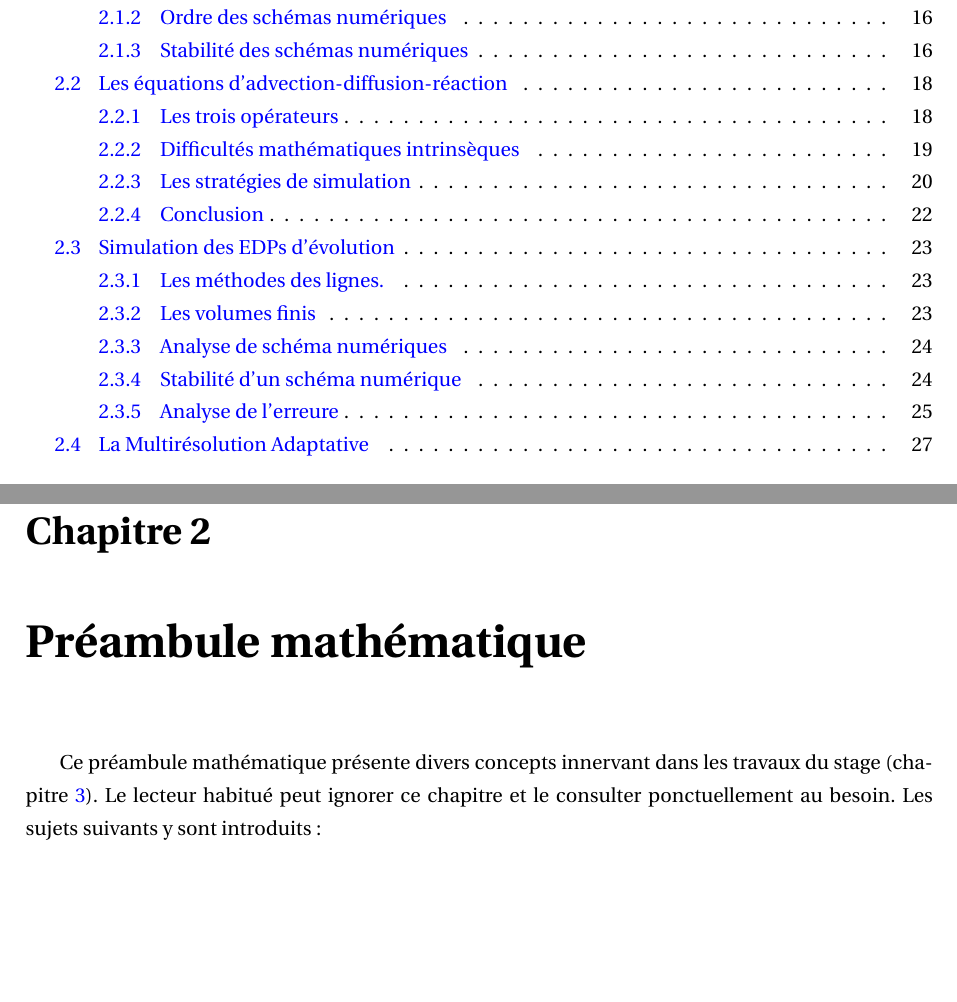
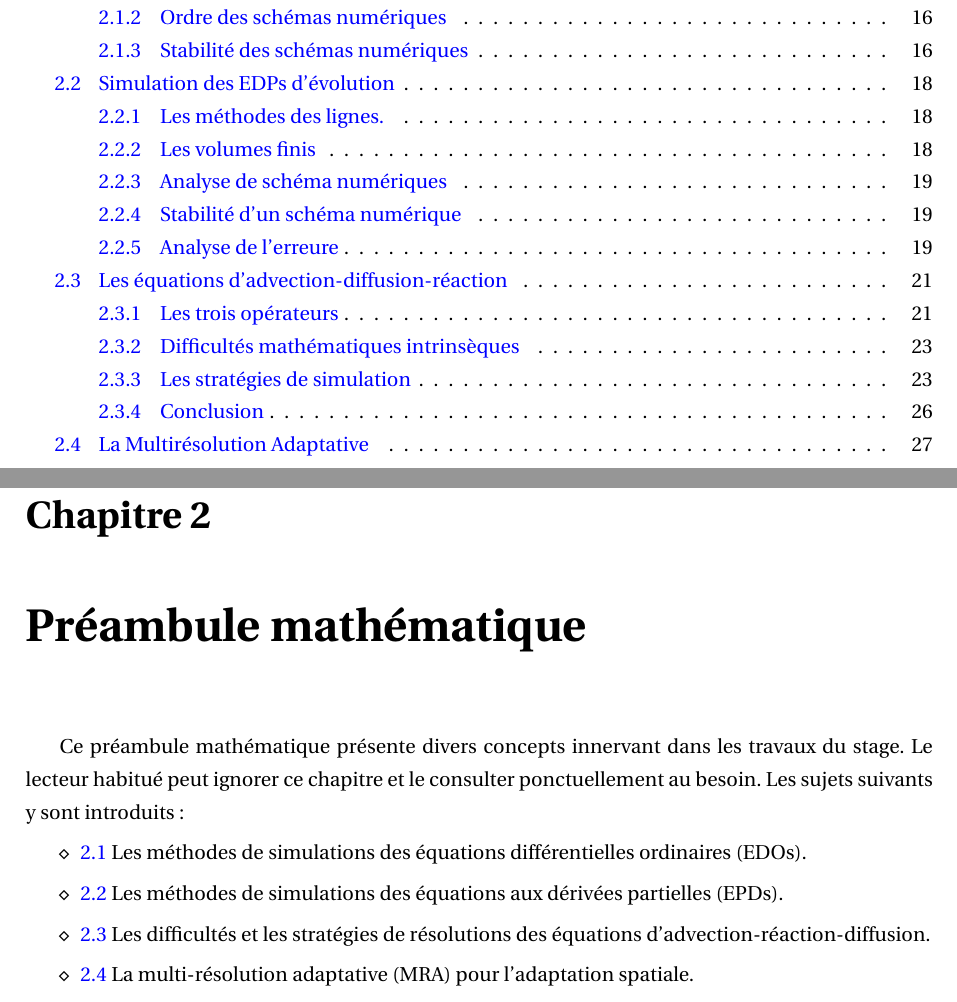
Before and after one commit to Ocelot-Pale/rapport_PFE, a LaTeX thesis (main.tex, which reads chapitres/3_travail/0_intro.tex): two parts of pages 5 and 15 of 73, joined at a grey line, cut so that both start at the same text, the shorter picture padded with empty space. Compiled offline with pdfLaTeX.

Commit message:
sommaire chapitre 2

```diff
--- a/chapitres/3_travail/0_intro.tex
+++ b/chapitres/3_travail/0_intro.tex
@@ -1,9 +1,8 @@
-Ce préambule mathématique présente divers concepts innervant dans les travaux du stage (chapitre \ref{par:contrib}). Le lecteur habitué peut ignorer ce chapitre et
+Ce préambule mathématique présente divers concepts innervant dans les travaux du stage. Le lecteur habitué peut ignorer ce chapitre et
 le consulter ponctuellement au besoin. Les sujets suivants y sont introduits:
-\begin{enumerate}
-    \item
-    \item
-    \item
-    \item
-    \item
-\end{enumerate}
+\begin{itemize}
+    \item[$\diamond$] \ref{par:edo} Les méthodes de simulations des équations différentielles ordinaires (EDOs).
+    \item[$\diamond$] \ref{par:sim_edp} Les méthodes de simulations des équations aux dérivées partielles (EPDs).
+    \item[$\diamond$] \ref{par:adv-diff-reaction} Les difficultés et les stratégies de résolutions des équations d'advection-réaction-diffusion.
+    \item[$\diamond$] \ref{par:explication_MRA} La multi-résolution adaptative (MRA) pour l'adaptation spatiale.
+\end{itemize}
```
Also changed, not shown: chapitres/3_travail/2_technique.tex (+2 -2 lines), word_history.csv (+9 -0 lines), main.pdf, word_evolution.png.
